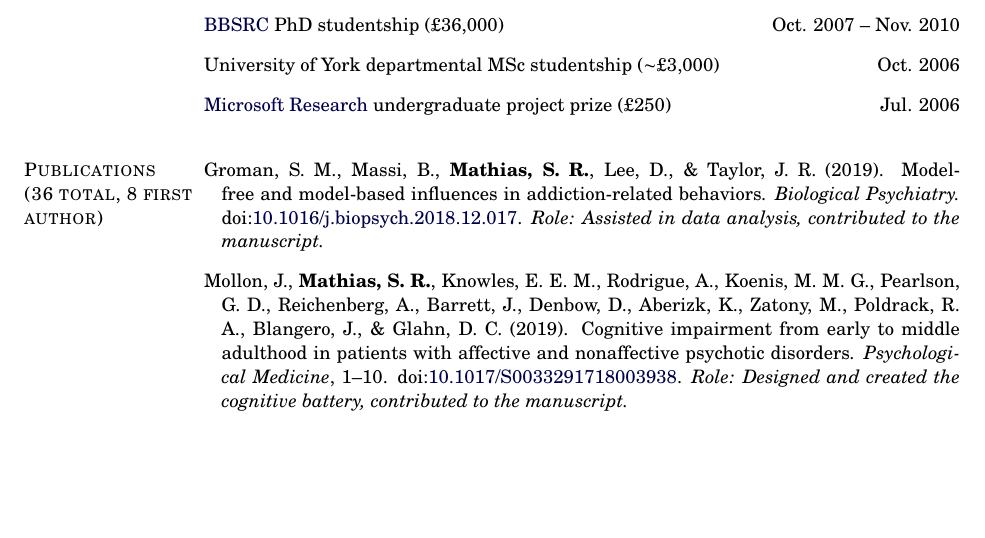
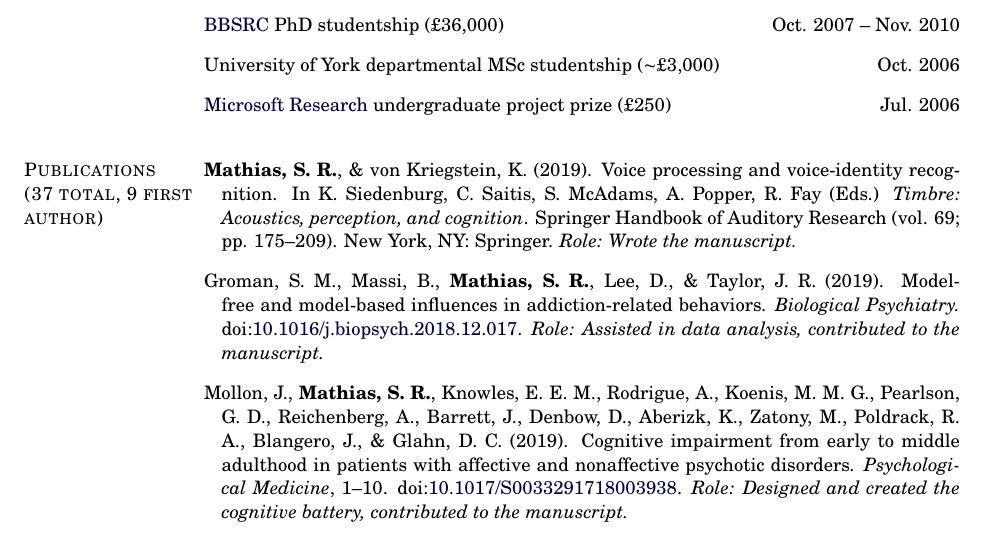
Before and after one commit to sammosummo/curriculum-vitae, a LaTeX CV (smathias_cv.tex): part of page 2 of 9, cut so that both start at the same text, the shorter picture padded with empty space. Compiled offline with pdfLaTeX.

Commit message:
erhteyht

```diff
--- a/smathias_cv.tex
+++ b/smathias_cv.tex
@@ -253,8 +253,10 @@ Boston, MA 02215 & \\
 \item \href{http://research.microsoft.com/en-us/}{Microsoft Research} undergraduate project prize (\textsterling 250) \hfill{Jul. 2006}\\
 \end{bibsection}
 
-\section{Publications\\(36 total, 8 first author)}
+\section{Publications\\(37 total, 9 first author)}
 \begin{bibsection}
+
+\item  \textbf{Mathias, S. R.}, \& von Kriegstein, K. (2019). Voice processing and voice-identity recognition. In K. Siedenburg, C. Saitis, S. McAdams, A. Popper, R. Fay (Eds.) \emph{Timbre: Acoustics, perception, and cognition}. Springer Handbook of Auditory Research (vol. 69; pp. 175--209). New York, NY: Springer. \emph{Role: Wrote the manuscript.}
 
 \item Groman, S. M., Massi, B.,  \textbf{Mathias, S. R.}, Lee, D., \& Taylor, J. R. (2019). Model-free and model-based influences in addiction-related behaviors. \emph{Biological Psychiatry.} \doi{10.1016/j.biopsych.2018.12.017}. \emph{Role: Assisted in data analysis, contributed to the manuscript.}
 
```
